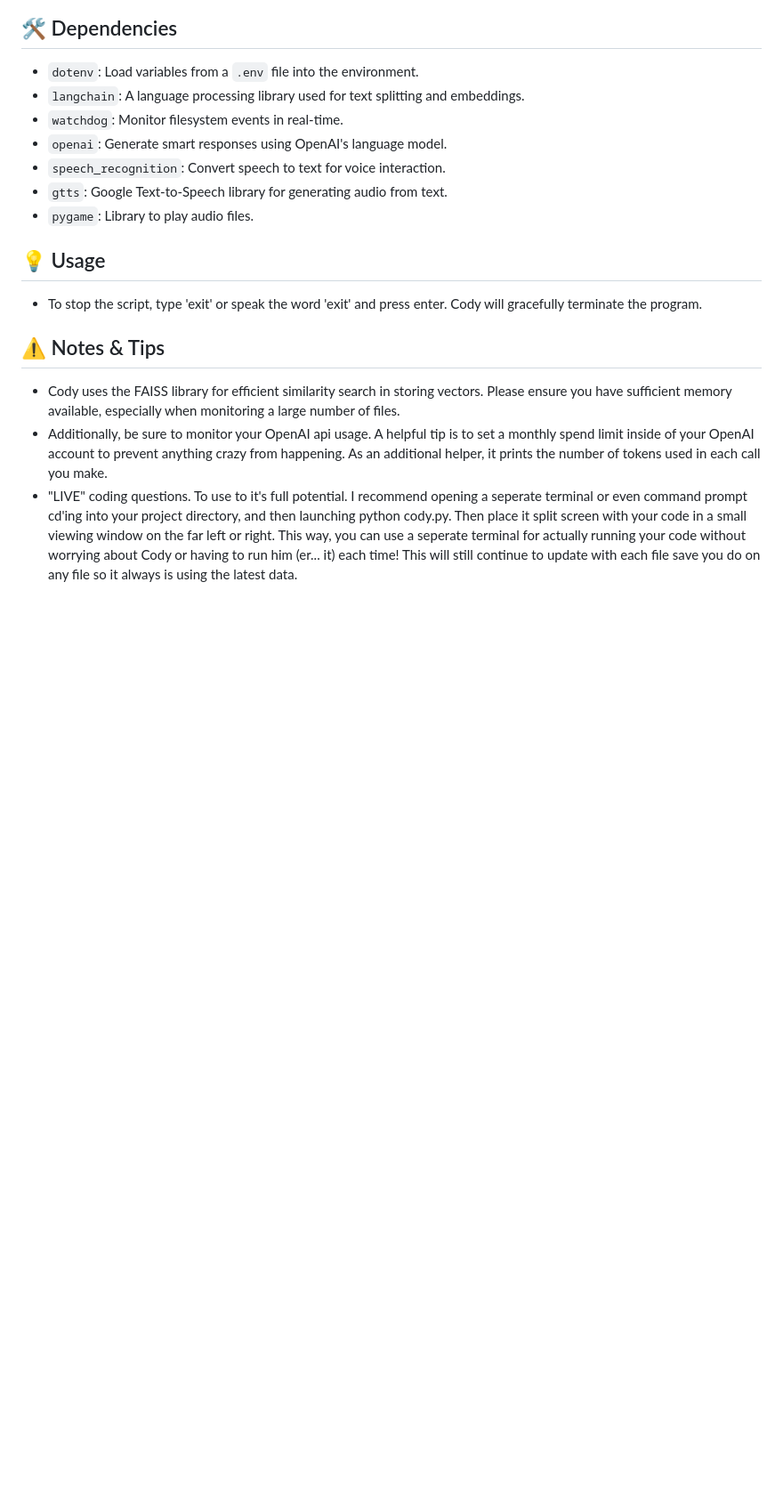
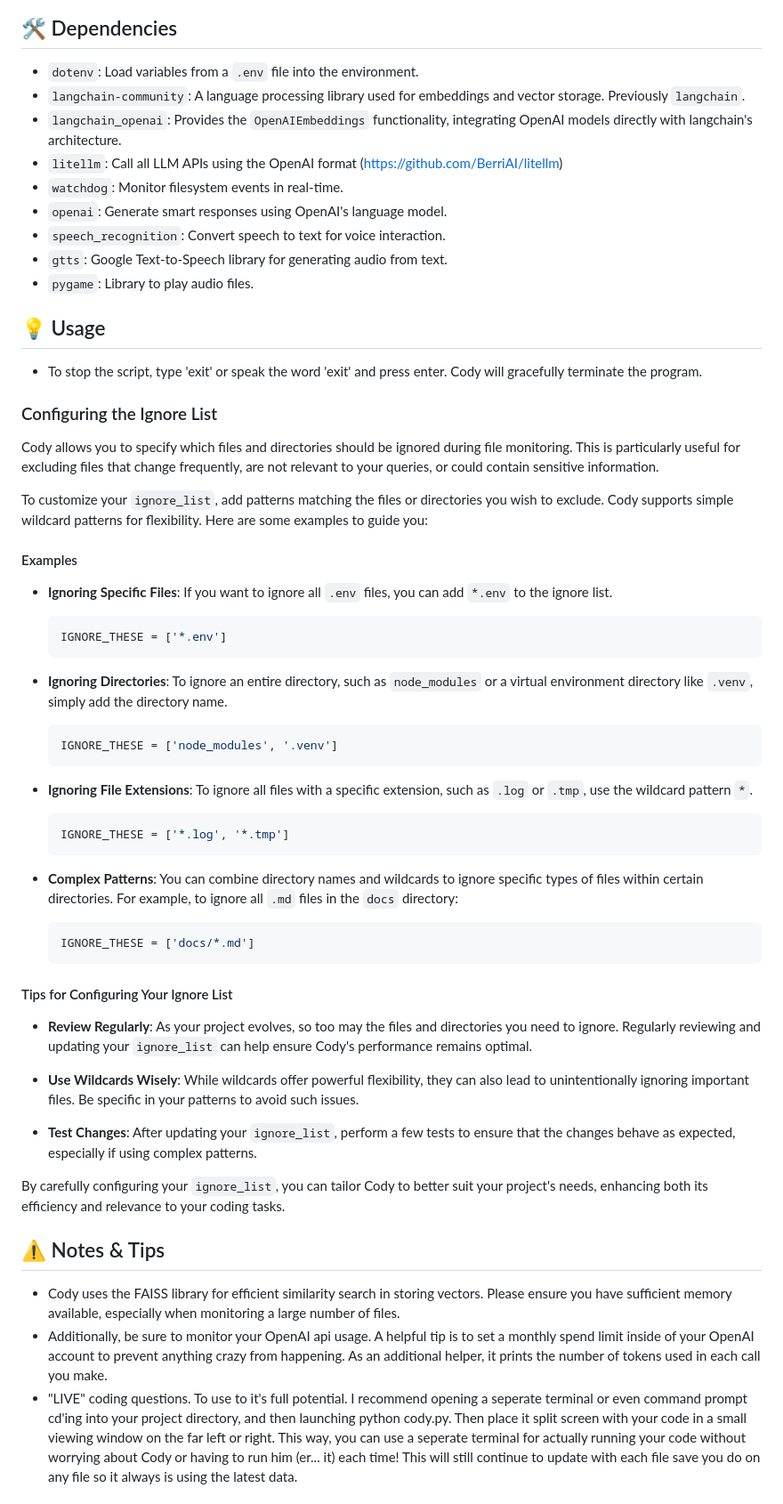
Before and after one commit to ajhous44/cody, a Markdown page: README.md, the part around the change. Shown: that part at 89% size. Drawn GitHub-style; blank space fills up the shorter version.

Commit message:
Update README.md
updated dependency overview and file ignore usage

````diff
--- a/README.md
+++ b/README.md
@@ -28,7 +28,9 @@ Cody continuously updates its knowledge base every time you save a file, ensurin
 ## 🛠 Dependencies
 
 - `dotenv`: Load variables from a `.env` file into the environment.
-- `langchain`: A language processing library used for text splitting and embeddings.
+- `langchain-community`: A language processing library used for embeddings and vector storage. Previously `langchain`.
+- `langchain_openai`: Provides the `OpenAIEmbeddings` functionality, integrating OpenAI models directly with langchain's architecture.
+- `litellm`: Call all LLM APIs using the OpenAI format (https://github.com/BerriAI/litellm)
 - `watchdog`: Monitor filesystem events in real-time.
 - `openai`: Generate smart responses using OpenAI's language model.
 - `speech_recognition`: Convert speech to text for voice interaction.
@@ -38,6 +40,45 @@ Cody continuously updates its knowledge base every time you save a file, ensurin
 ## 💡 Usage
 
 - To stop the script, type 'exit' or speak the word 'exit' and press enter. Cody will gracefully terminate the program.
+
+### Configuring the Ignore List
+
+Cody allows you to specify which files and directories should be ignored during file monitoring. This is particularly useful for excluding files that change frequently, are not relevant to your queries, or could contain sensitive information.
+
+To customize your `ignore_list`, add patterns matching the files or directories you wish to exclude. Cody supports simple wildcard patterns for flexibility. Here are some examples to guide you:
+
+#### Examples
+
+- **Ignoring Specific Files**: If you want to ignore all `.env` files, you can add `*.env` to the ignore list.
+    ```python
+    IGNORE_THESE = ['*.env']
+    ```
+
+- **Ignoring Directories**: To ignore an entire directory, such as `node_modules` or a virtual environment directory like `.venv`, simply add the directory name.
+    ```python
+    IGNORE_THESE = ['node_modules', '.venv']
+    ```
+
+- **Ignoring File Extensions**: To ignore all files with a specific extension, such as `.log` or `.tmp`, use the wildcard pattern `*`.
+    ```python
+    IGNORE_THESE = ['*.log', '*.tmp']
+    ```
+
+- **Complex Patterns**: You can combine directory names and wildcards to ignore specific types of files within certain directories. For example, to ignore all `.md` files in the `docs` directory:
+    ```python
+    IGNORE_THESE = ['docs/*.md']
+    ```
+
+#### Tips for Configuring Your Ignore List
+
+- **Review Regularly**: As your project evolves, so too may the files and directories you need to ignore. Regularly reviewing and updating your `ignore_list` can help ensure Cody's performance remains optimal.
+
+- **Use Wildcards Wisely**: While wildcards offer powerful flexibility, they can also lead to unintentionally ignoring important files. Be specific in your patterns to avoid such issues.
+
+- **Test Changes**: After updating your `ignore_list`, perform a few tests to ensure that the changes behave as expected, especially if using complex patterns.
+
+By carefully configuring your `ignore_list`, you can tailor Cody to better suit your project's needs, enhancing both its efficiency and relevance to your coding tasks.
+
 
 ## ⚠️ Notes & Tips
 
````
